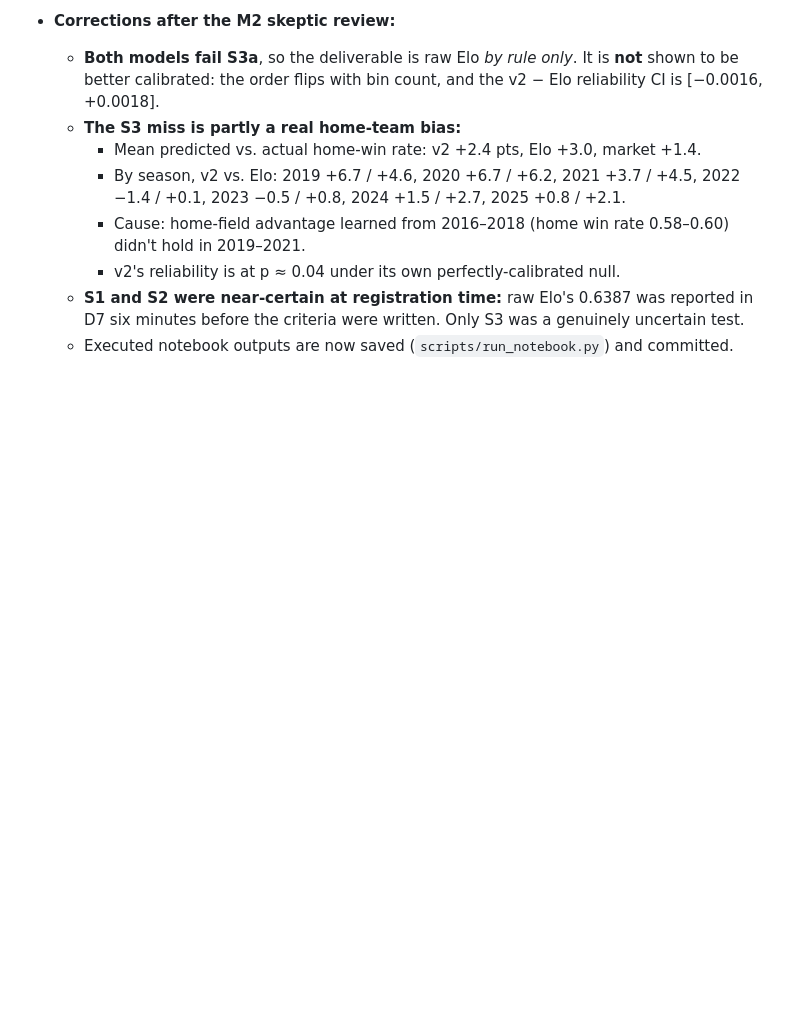
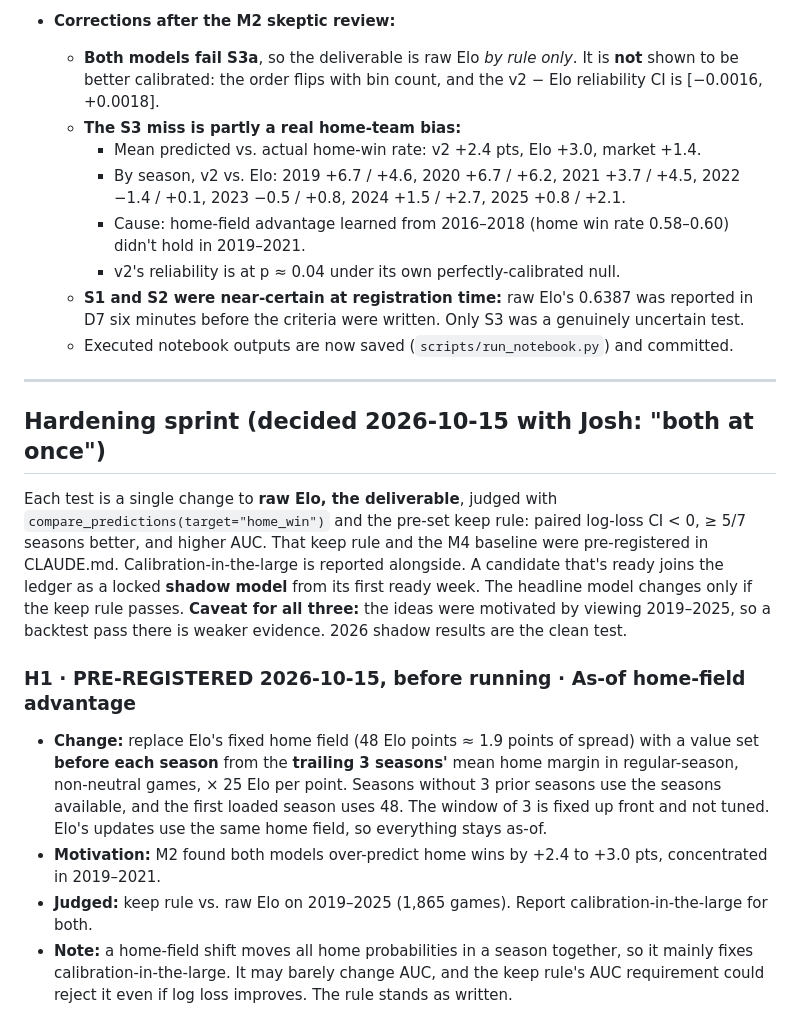
Before and after one commit to josh-silverman/nfl-ats-predictor, a Markdown page: reports/experiments.md, the part around the change. Drawn GitHub-style; blank space fills up the shorter version.

Commit message:
Pre-register hardening sprint test H1 (as-of home field) before running
Co-Authored-By: Claude Opus 5.5 <noreply@anthropic.com>

```diff
--- a/reports/experiments.md
+++ b/reports/experiments.md
@@ -228,3 +228,13 @@ Every result goes here, including failures (CLAUDE.md, single-change rule). Each
     - v2's reliability is at p ≈ 0.04 under its own perfectly-calibrated null.
   - **S1 and S2 were near-certain at registration time:** raw Elo's 0.6387 was reported in D7 six minutes before the criteria were written. Only S3 was a genuinely uncertain test.
   - Executed notebook outputs are now saved (`scripts/run_notebook.py`) and committed.
+
+---
+## Hardening sprint (decided 2026-10-15 with Josh: "both at once")
+Each test is a single change to **raw Elo, the deliverable**, judged with `compare_predictions(target="home_win")` and the pre-set keep rule: paired log-loss CI < 0, ≥ 5/7 seasons better, and higher AUC. That keep rule and the M4 baseline were pre-registered in CLAUDE.md. Calibration-in-the-large is reported alongside. A candidate that's ready joins the ledger as a locked **shadow model** from its first ready week. The headline model changes only if the keep rule passes. **Caveat for all three:** the ideas were motivated by viewing 2019–2025, so a backtest pass there is weaker evidence. 2026 shadow results are the clean test.
+
+### H1 · PRE-REGISTERED 2026-10-15, before running · As-of home-field advantage
+- **Change:** replace Elo's fixed home field (48 Elo points ≈ 1.9 points of spread) with a value set **before each season** from the **trailing 3 seasons'** mean home margin in regular-season, non-neutral games, × 25 Elo per point. Seasons without 3 prior seasons use the seasons available, and the first loaded season uses 48. The window of 3 is fixed up front and not tuned. Elo's updates use the same home field, so everything stays as-of.
+- **Motivation:** M2 found both models over-predict home wins by +2.4 to +3.0 pts, concentrated in 2019–2021.
+- **Judged:** keep rule vs. raw Elo on 2019–2025 (1,865 games). Report calibration-in-the-large for both.
+- **Note:** a home-field shift moves all home probabilities in a season together, so it mainly fixes calibration-in-the-large. It may barely change AUC, and the keep rule's AUC requirement could reject it even if log loss improves. The rule stands as written.
```
